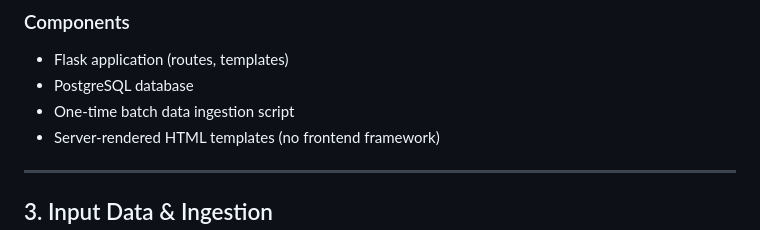
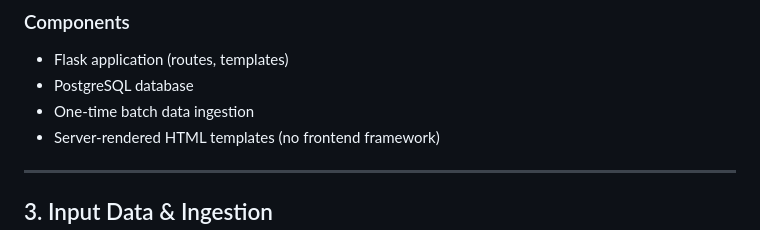
Before and after one commit to ahmedmoazasif/carvalue-estimate, a Markdown page: DESIGN.md, the part around one of its changes. Drawn GitHub-style.

```diff
--- a/DESIGN.md
+++ b/DESIGN.md
@@ -37,7 +37,7 @@ flowchart TD
 
 - Flask application (routes, templates)
 - PostgreSQL database
-- One-time batch data ingestion script
+- One-time batch data ingestion
 - Server-rendered HTML templates (no frontend framework)
 
 ---
```
Also changed, not shown: other parts of DESIGN.md (+2 -2 lines).
